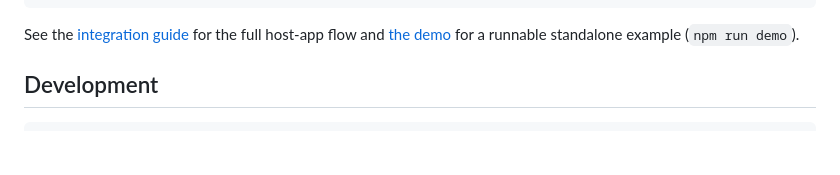
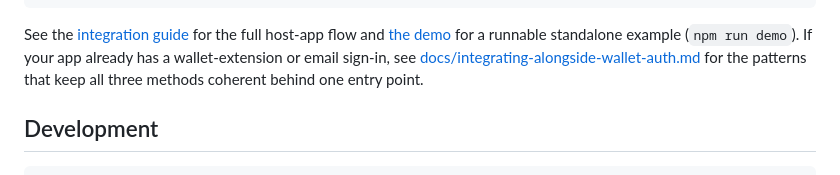
Before and after one commit to DeOrganized/stacks-passkey-wallet, a Markdown page: README.md, the part around the change. Rendered like a GitHub page; blank space fills up the shorter version.

````diff
--- a/README.md
+++ b/README.md
@@ -139,7 +139,10 @@ console.log(seed.reveal()); // the 24-word phrase, once
 ```
 
 See the [integration guide](docs/integration.md) for the full host-app flow and
-[the demo](demo/) for a runnable standalone example (`npm run demo`).
+[the demo](demo/) for a runnable standalone example (`npm run demo`). If your app
+already has a wallet-extension or email sign-in, see
+[docs/integrating-alongside-wallet-auth.md](docs/integrating-alongside-wallet-auth.md)
+for the patterns that keep all three methods coherent behind one entry point.
 
 ## Development
 
````
Also changed, not shown: docs/integrating-alongside-wallet-auth.md (+2 -2 lines), docs/integration.md (+6 -0 lines).
